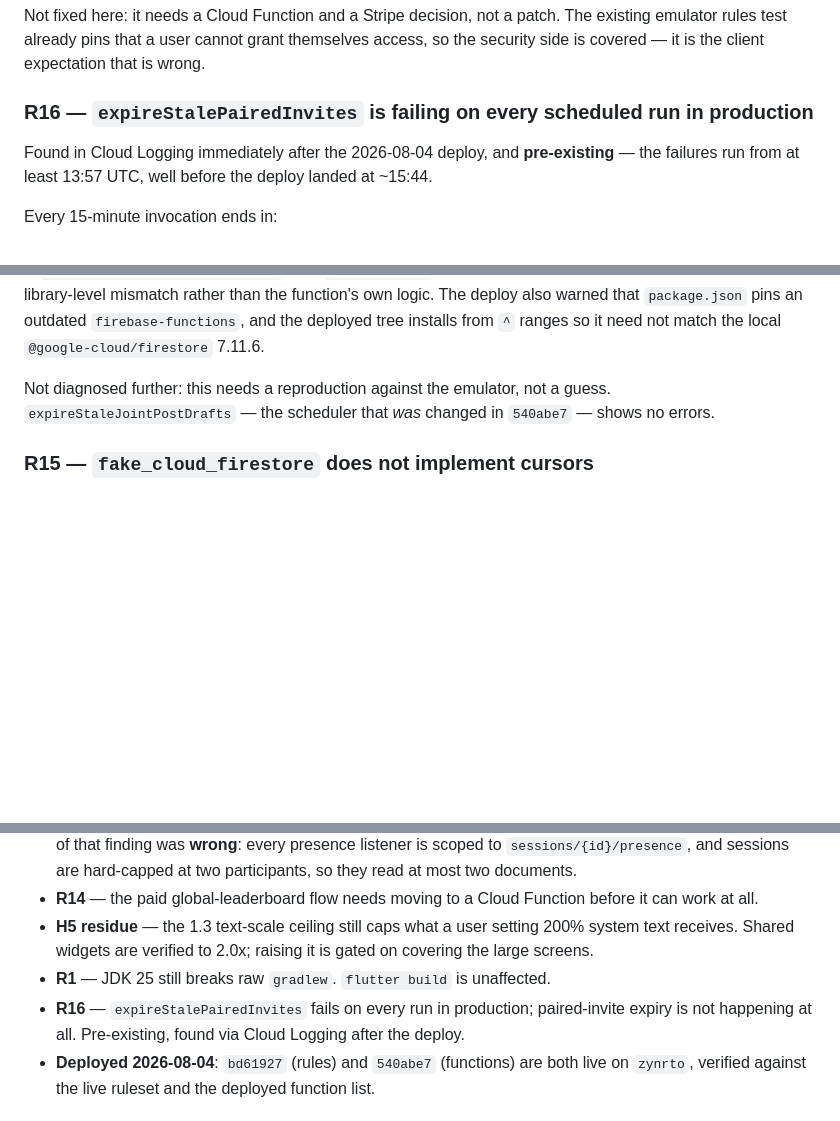
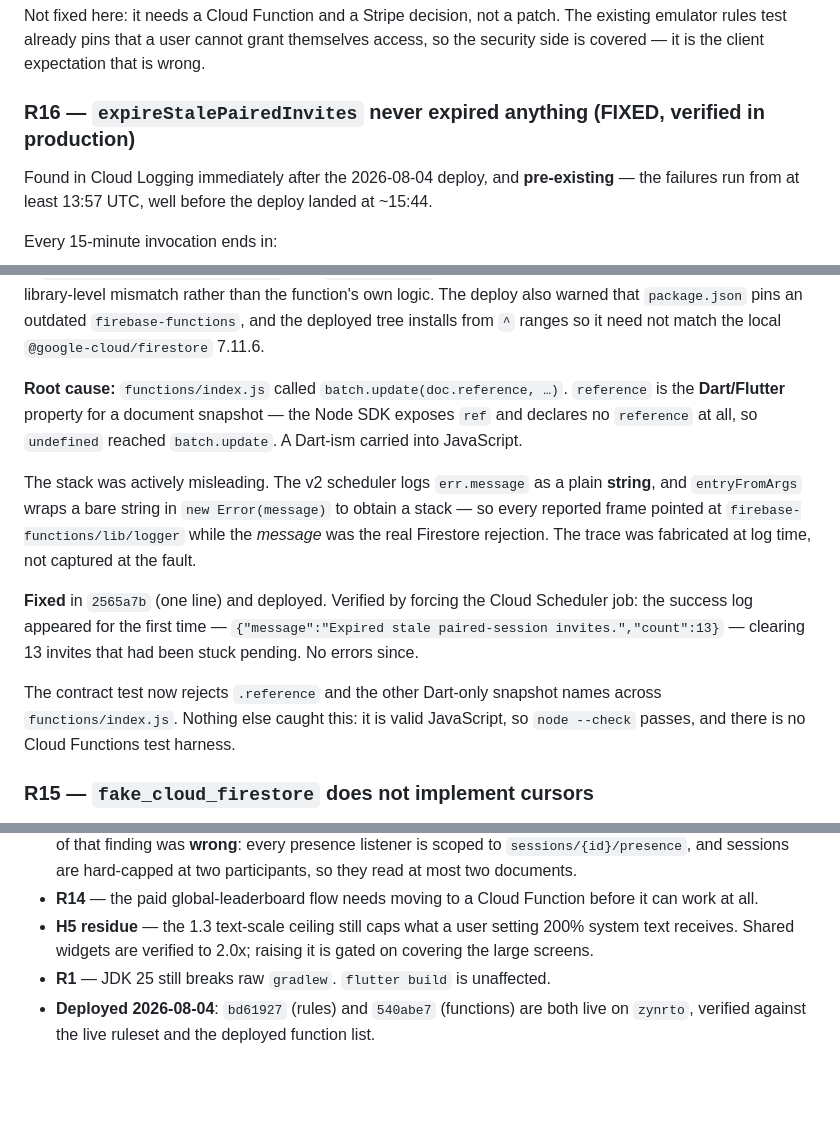
Before and after one commit to a-3isa/zyntro_flutter, a Markdown page: docs/audits/2026-08-03-deep-audit-findings.md, 3 parts joined by grey strips. Drawn GitHub-style; blank space fills up the shorter version.

Commit message:
docs(audit): R16 root-caused, fixed and verified in production
Root cause: doc.reference is the Dart property; Node exposes doc.ref and has
no 'reference' at all, so undefined reached batch.update.

Records why the stack was misleading — the v2 scheduler logs err.message as a
string and the logger wraps a bare string in a fresh Error to get a stack, so
every frame pointed at the logger rather than the fault.

Verified by forcing the scheduler job: the success log appeared for the first
time and cleared 13 invites that had been stuck pending.

Co-Authored-By: Claude Opus 5 <noreply@anthropic.com>

```diff
--- a/docs/audits/2026-08-03-deep-audit-findings.md
+++ b/docs/audits/2026-08-03-deep-audit-findings.md
@@ -428,7 +428,7 @@ The existing emulator rules test already pins that a user cannot grant
 themselves access, so the security side is covered — it is the client
 expectation that is wrong.
 
-### R16 — `expireStalePairedInvites` is failing on every scheduled run in production
+### R16 — `expireStalePairedInvites` never expired anything (FIXED, verified in production)
 Found in Cloud Logging immediately after the 2026-08-04 deploy, and **pre-existing** — the failures run from at least 13:57 UTC, well before the deploy landed at ~15:44.
 
 Every 15-minute invocation ends in:
@@ -444,7 +444,14 @@ The function's own `logger.info("Expired stale paired-session invites.")` never
 
 The stack is the v2 scheduler wrapper catching a handler error and logging it, so the message is the underlying Firestore rejection surfacing through the logger, not a logging bug. The handler's only `DocumentReference` use is `batch.update(doc.reference, …)` over `snapshot.docs`, which should never be invalid — pointing at a library-level mismatch rather than the function's own logic. The deploy also warned that `package.json` pins an outdated `firebase-functions`, and the deployed tree installs from `^` ranges so it need not match the local `@google-cloud/firestore` 7.11.6.
 
-Not diagnosed further: this needs a reproduction against the emulator, not a guess. `expireStaleJointPostDrafts` — the scheduler that *was* changed in `540abe7` — shows no errors.
+**Root cause:** `functions/index.js` called `batch.update(doc.reference, …)`. `reference` is the **Dart/Flutter** property for a document snapshot — the Node SDK exposes `ref` and declares no `reference` at all, so `undefined` reached `batch.update`. A Dart-ism carried into JavaScript.
+
+The stack was actively misleading. The v2 scheduler logs `err.message` as a plain **string**, and `entryFromArgs` wraps a bare string in `new Error(message)` to obtain a stack — so every reported frame pointed at `firebase-functions/lib/logger` while the *message* was the real Firestore rejection. The trace was fabricated at log time, not captured at the fault.
+
+**Fixed** in `2565a7b` (one line) and deployed. Verified by forcing the Cloud Scheduler job: the success log appeared for the first time —
+`{"message":"Expired stale paired-session invites.","count":13}` — clearing 13 invites that had been stuck pending. No errors since.
+
+The contract test now rejects `.reference` and the other Dart-only snapshot names across `functions/index.js`. Nothing else caught this: it is valid JavaScript, so `node --check` passes, and there is no Cloud Functions test harness.
 
 ### R15 — `fake_cloud_firestore` does not implement cursors
 `startAfterDocument` returns an empty result for any cursored query, including one ordered on an ordinary field. Cursor continuation therefore cannot be asserted against the fake; the pagination tests verify page size, `hasMore` and cursor presence instead, and say so inline. Together with the `SetOptions(merge:)`-inside-transaction gap (R13), worth knowing before writing tests that depend on either.
@@ -458,7 +465,6 @@ Not diagnosed further: this needs a reproduction against the emulator, not a gue
 - **R14** — the paid global-leaderboard flow needs moving to a Cloud Function before it can work at all.
 - **H5 residue** — the 1.3 text-scale ceiling still caps what a user setting 200% system text receives. Shared widgets are verified to 2.0x; raising it is gated on covering the large screens.
 - **R1** — JDK 25 still breaks raw `gradlew`. `flutter build` is unaffected.
-- **R16** — `expireStalePairedInvites` fails on every run in production; paired-invite expiry is not happening at all. Pre-existing, found via Cloud Logging after the deploy.
 - **Deployed 2026-08-04**: `bd61927` (rules) and `540abe7` (functions) are both live on `zynrto`, verified against the live ruleset and the deployed function list.
 
 ## Method Note
```
